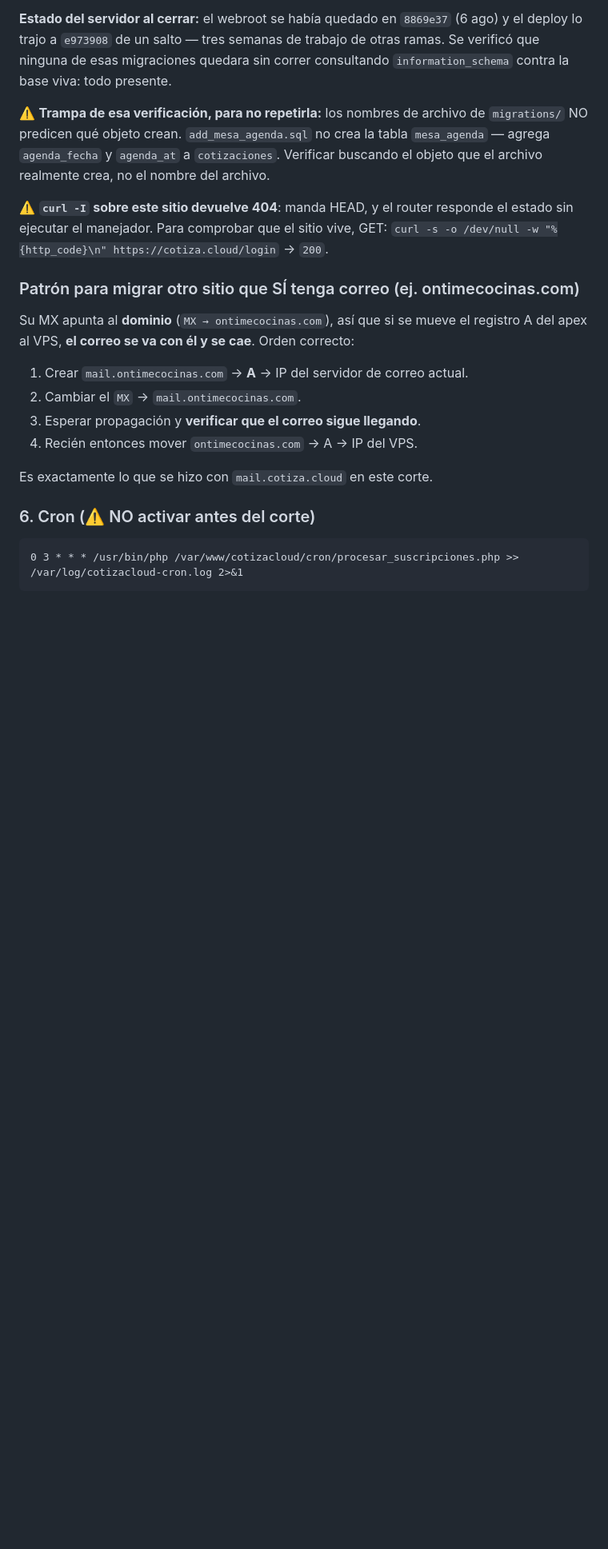
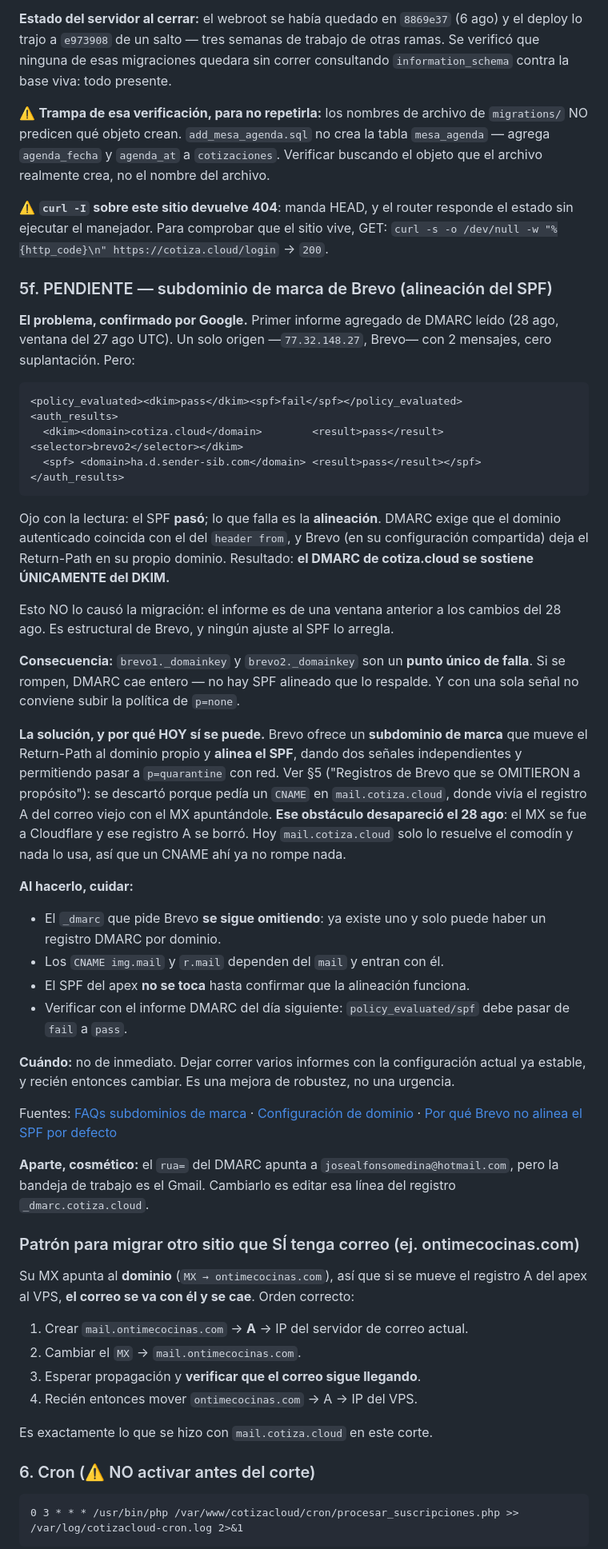
Before and after one commit to gansomedina/cotizacloud, a Markdown page: docs/migracion_contabo_runbook.md, the part around the change. Shown at 80% size. Rendered like a GitHub page; blank space fills up the shorter version.

Commit message:
docs(runbook): el DMARC se sostiene solo del DKIM — pendiente el subdominio de marca de Brevo (#1012)
Primer informe agregado de DMARC leido (Google, ventana del 27 ago UTC):
un solo origen (Brevo), cero suplantacion, DKIM pass y SPF "fail".

Ese "fail" NO es un SPF roto: el SPF pasa, lo que falla es la ALINEACION.
Brevo, en su configuracion compartida, deja el Return-Path en su propio
dominio (ha.d.sender-sib.com), asi que no alinea con el header from. El
DMARC de cotiza.cloud se sostiene UNICAMENTE del DKIM.

No lo causo la migracion: el informe cubre una ventana anterior a los
cambios del 28 ago. Es estructural de Brevo y ningun ajuste al SPF lo
arregla.

Consecuencia operativa: brevo1/brevo2._domainkey son un punto unico de
falla. Si se rompen, DMARC cae entero. Y con una sola senal no conviene
subir la politica de p=none.

La solucion es el subdominio de marca de Brevo, que mueve el Return-Path
al dominio propio y alinea el SPF. En §5 se habia descartado porque pedia
un CNAME en mail.cotiza.cloud, donde vivia el registro A del correo viejo
con el MX apuntandole. Ese obstaculo desaparecio el 28 ago: el MX se fue a
Cloudflare y ese A se borro, asi que hoy si se puede.

Queda como PENDIENTE con sus cuidados (el _dmarc de Brevo se sigue
omitiendo: solo puede haber uno por dominio) y con la verificacion para
saber que funciono: policy_evaluated/spf debe pasar de fail a pass en el
informe del dia siguiente.


Claude-Session: https://claude.ai/code/session_01B5qs5nke4Qw2ocEko7Tpms

Co-authored-by: Claude <noreply@anthropic.com>

````diff
--- a/docs/migracion_contabo_runbook.md
+++ b/docs/migracion_contabo_runbook.md
@@ -424,6 +424,58 @@ buscando el objeto que el archivo realmente crea, no el nombre del archivo.
 ⚠️ **`curl -I` sobre este sitio devuelve 404**: manda HEAD, y el router responde el
 estado sin ejecutar el manejador. Para comprobar que el sitio vive, GET:
 `curl -s -o /dev/null -w "%{http_code}\n" https://cotiza.cloud/login` → `200`.
+
+### 5f. PENDIENTE — subdominio de marca de Brevo (alineación del SPF)
+
+**El problema, confirmado por Google.** Primer informe agregado de DMARC leído
+(28 ago, ventana del 27 ago UTC). Un solo origen —`77.32.148.27`, Brevo— con
+2 mensajes, cero suplantación. Pero:
+```xml
+<policy_evaluated><dkim>pass</dkim><spf>fail</spf></policy_evaluated>
+<auth_results>
+  <dkim><domain>cotiza.cloud</domain>        <result>pass</result><selector>brevo2</selector></dkim>
+  <spf> <domain>ha.d.sender-sib.com</domain> <result>pass</result></spf>
+</auth_results>
+```
+Ojo con la lectura: el SPF **pasó**; lo que falla es la **alineación**. DMARC exige
+que el dominio autenticado coincida con el del `header from`, y Brevo (en su
+configuración compartida) deja el Return-Path en su propio dominio. Resultado:
+**el DMARC de cotiza.cloud se sostiene ÚNICAMENTE del DKIM.**
+
+Esto NO lo causó la migración: el informe es de una ventana anterior a los cambios
+del 28 ago. Es estructural de Brevo, y ningún ajuste al SPF lo arregla.
+
+**Consecuencia:** `brevo1._domainkey` y `brevo2._domainkey` son un **punto único de
+falla**. Si se rompen, DMARC cae entero — no hay SPF alineado que lo respalde. Y con
+una sola señal no conviene subir la política de `p=none`.
+
+**La solución, y por qué HOY sí se puede.** Brevo ofrece un **subdominio de marca**
+que mueve el Return-Path al dominio propio y **alinea el SPF**, dando dos señales
+independientes y permitiendo pasar a `p=quarantine` con red.
+Ver §5 ("Registros de Brevo que se OMITIERON a propósito"): se descartó porque pedía
+un `CNAME` en `mail.cotiza.cloud`, donde vivía el registro A del correo viejo con el
+MX apuntándole. **Ese obstáculo desapareció el 28 ago**: el MX se fue a Cloudflare y
+ese registro A se borró. Hoy `mail.cotiza.cloud` solo lo resuelve el comodín y nada
+lo usa, así que un CNAME ahí ya no rompe nada.
+
+**Al hacerlo, cuidar:**
+- El `_dmarc` que pide Brevo **se sigue omitiendo**: ya existe uno y solo puede haber
+  un registro DMARC por dominio.
+- Los `CNAME img.mail` y `r.mail` dependen del `mail` y entran con él.
+- El SPF del apex **no se toca** hasta confirmar que la alineación funciona.
+- Verificar con el informe DMARC del día siguiente: `policy_evaluated/spf` debe pasar
+  de `fail` a `pass`.
+
+**Cuándo:** no de inmediato. Dejar correr varios informes con la configuración actual
+ya estable, y recién entonces cambiar. Es una mejora de robustez, no una urgencia.
+
+Fuentes: [FAQs subdominios de marca](https://help.brevo.com/hc/en-us/articles/35946791638802-FAQs-About-branded-subdomains) ·
+[Configuración de dominio](https://help.brevo.com/hc/en-us/articles/35852083084178-Domain-setup-for-better-email-deliverability) ·
+[Por qué Brevo no alinea el SPF por defecto](https://www.suped.com/learn/spf/why-doesnt-brevo-offer-full-spf-alignment-and-how-much-does-it-impact-deliverability)
+
+**Aparte, cosmético:** el `rua=` del DMARC apunta a `josealfonsomedina@hotmail.com`,
+pero la bandeja de trabajo es el Gmail. Cambiarlo es editar esa línea del registro
+`_dmarc.cotiza.cloud`.
 
 ### Patrón para migrar otro sitio que SÍ tenga correo (ej. ontimecocinas.com)
 Su MX apunta al **dominio** (`MX → ontimecocinas.com`), así que si se mueve el
````
